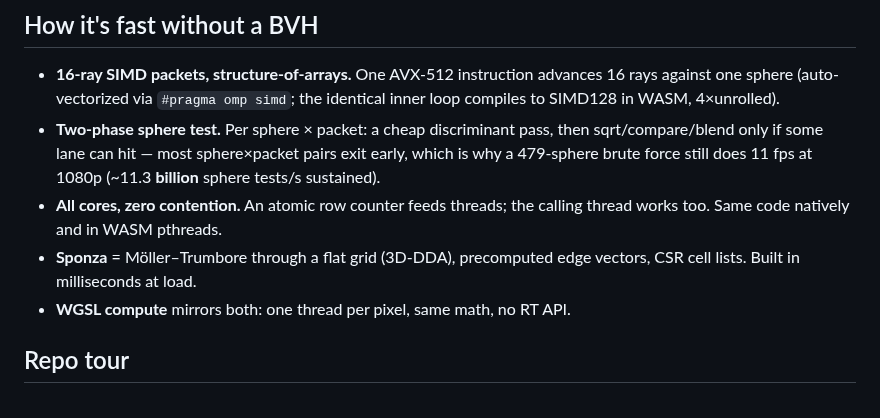
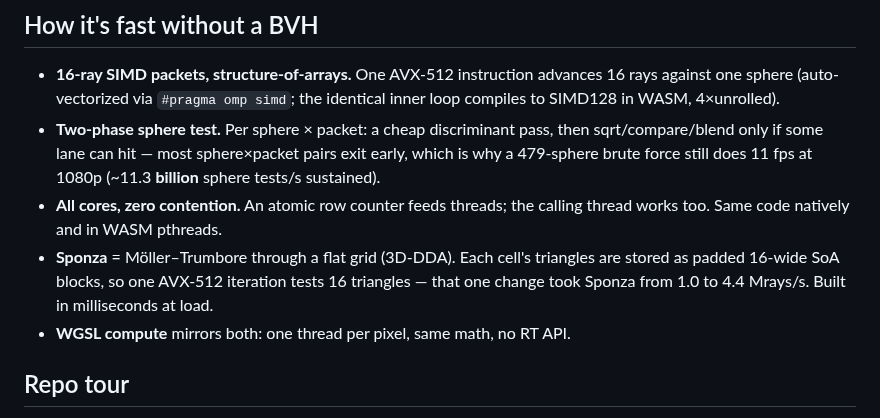
Before and after one commit to wow-look-at-my/chad-raytracer, a Markdown page: README.md, the part around one of its changes. Rendered like a GitHub page.

```diff
--- a/README.md
+++ b/README.md
@@ -136,8 +137,10 @@ adaptively, so slow adapters never trip a device watchdog.
   at 1080p (~11.3 **billion** sphere tests/s sustained).
 - **All cores, zero contention.** An atomic row counter feeds threads;
   the calling thread works too. Same code natively and in WASM pthreads.
-- **Sponza** = Möller–Trumbore through a flat grid (3D-DDA), precomputed
-  edge vectors, CSR cell lists. Built in milliseconds at load.
+- **Sponza** = Möller–Trumbore through a flat grid (3D-DDA). Each cell's
+  triangles are stored as padded 16-wide SoA blocks, so one AVX-512
+  iteration tests 16 triangles — that one change took Sponza from 1.0 to
+  4.4 Mrays/s. Built in milliseconds at load.
 - **WGSL compute** mirrors both: one thread per pixel, same math, no RT API.
 
 ## Repo tour
```
Also changed, not shown: other parts of README.md (+10 -9 lines), CLAUDE.md (+1 -1 lines), docs/img/sponza_raster.png, 4 other files.
